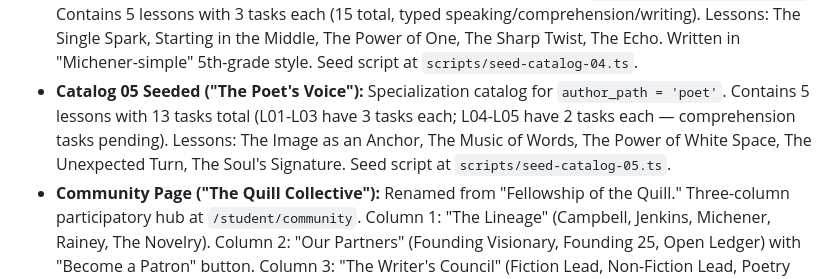
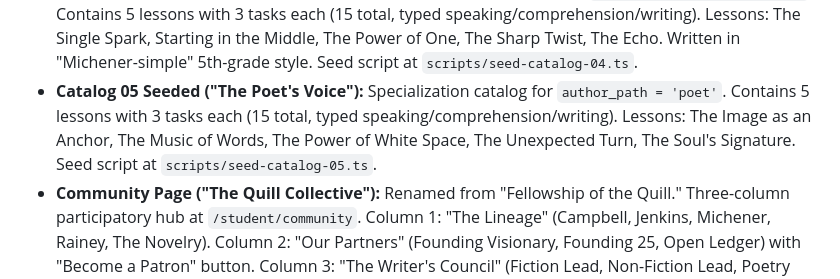
Before and after one commit to BobtheSkull7/The-Indie-Quill-Collective, a Markdown page: replit.md, the part around the change. GitHub-like rendering.

Commit message:
Add final comprehension tasks to complete the poet's voice catalog
Update replit.md to reflect the completion of Catalog 05 with 15 tasks, specifically adding the pending comprehension tasks for Lessons 04 and 05.

Replit-Commit-Author: Agent
Replit-Commit-Session-Id: 41ae272a-ab57-4a9d-9384-a089e724f79d
Replit-Commit-Checkpoint-Type: full_checkpoint
Replit-Commit-Event-Id: 363fc9bb-1449-46c6-8159-3eb5424db7a0
Replit-Commit-Screenshot-Url: https://storage.googleapis.com/screenshot-production-us-central1/262e50f1-3284-42c0-9793-2016d4dcb634/41ae272a-ab57-4a9d-9384-a089e724f79d/1MHP6sr
Replit-Helium-Checkpoint-Created: true

```diff
--- a/replit.md
+++ b/replit.md
@@ -43,7 +43,7 @@ The project utilizes a client-server architecture. The frontend is built with Re
 - **Catalog 02 Seeded ("The Novelist's Craft"):** Specialization catalog for `author_path = 'novelist'`. Contains 5 lessons with 3 tasks each (15 total, typed speaking/comprehension/writing). Lessons: Your Hero's Big Wish, A World That Feels Real, The Big Change, People Talking, The Big Finish. Written in "Michener-simple" 5th-grade style. Seed script at `scripts/seed-catalog-02.ts`. `specialization` column added to `vibe_decks` table on both DEV and PROD Supabase databases.
 - **Catalog 03 Seeded ("The Authority's Framework"):** Specialization catalog for `author_path = 'authority'`. Contains 5 lessons with 3 tasks each (15 total, typed speaking/comprehension/writing). Lessons: The Big Problem, The Pillar Method, The Power of Proof, The Teacher's Voice, The Call to Action. Written in "Michener-simple" 5th-grade style. Seed script at `scripts/seed-catalog-03.ts`.
 - **Catalog 04 Seeded ("The Storyteller's Art"):** Specialization catalog for `author_path = 'storyteller'`. Contains 5 lessons with 3 tasks each (15 total, typed speaking/comprehension/writing). Lessons: The Single Spark, Starting in the Middle, The Power of One, The Sharp Twist, The Echo. Written in "Michener-simple" 5th-grade style. Seed script at `scripts/seed-catalog-04.ts`.
-- **Catalog 05 Seeded ("The Poet's Voice"):** Specialization catalog for `author_path = 'poet'`. Contains 5 lessons with 13 tasks total (L01-L03 have 3 tasks each; L04-L05 have 2 tasks each — comprehension tasks pending). Lessons: The Image as an Anchor, The Music of Words, The Power of White Space, The Unexpected Turn, The Soul's Signature. Seed script at `scripts/seed-catalog-05.ts`.
+- **Catalog 05 Seeded ("The Poet's Voice"):** Specialization catalog for `author_path = 'poet'`. Contains 5 lessons with 3 tasks each (15 total, typed speaking/comprehension/writing). Lessons: The Image as an Anchor, The Music of Words, The Power of White Space, The Unexpected Turn, The Soul's Signature. Seed script at `scripts/seed-catalog-05.ts`.
 - **Community Page ("The Quill Collective"):** Renamed from "Fellowship of the Quill." Three-column participatory hub at `/student/community`. Column 1: "The Lineage" (Campbell, Jenkins, Michener, Rainey, The Novelry). Column 2: "Our Partners" (Founding Visionary, Founding 25, Open Ledger) with "Become a Patron" button. Column 3: "The Writer's Council" (Fiction Lead, Non-Fiction Lead, Poetry Consultant — all vacant/recruiting) with "Apply for the Council" mailto button in Academy Blue. Paper grain (#FDFBF7 + SVG noise) background on all cards.
 
 ## Important Accounts
```
